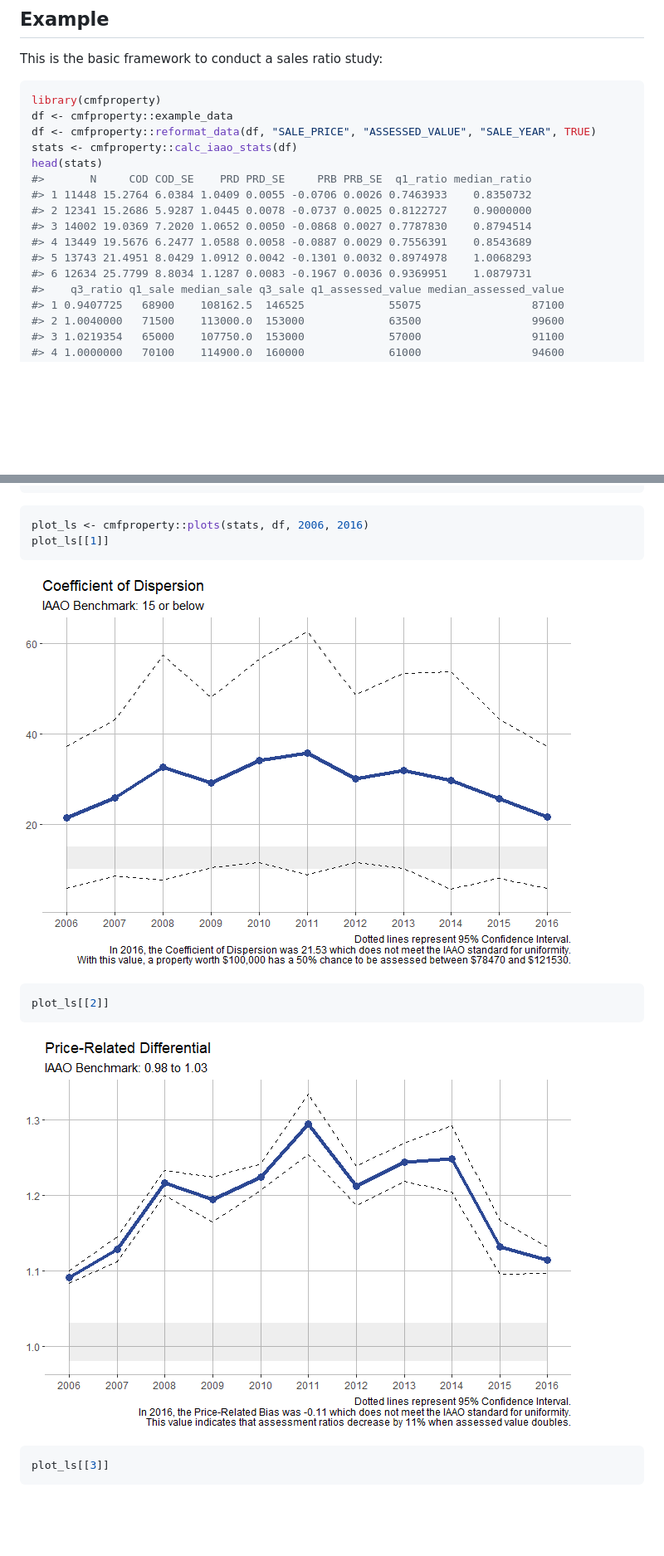
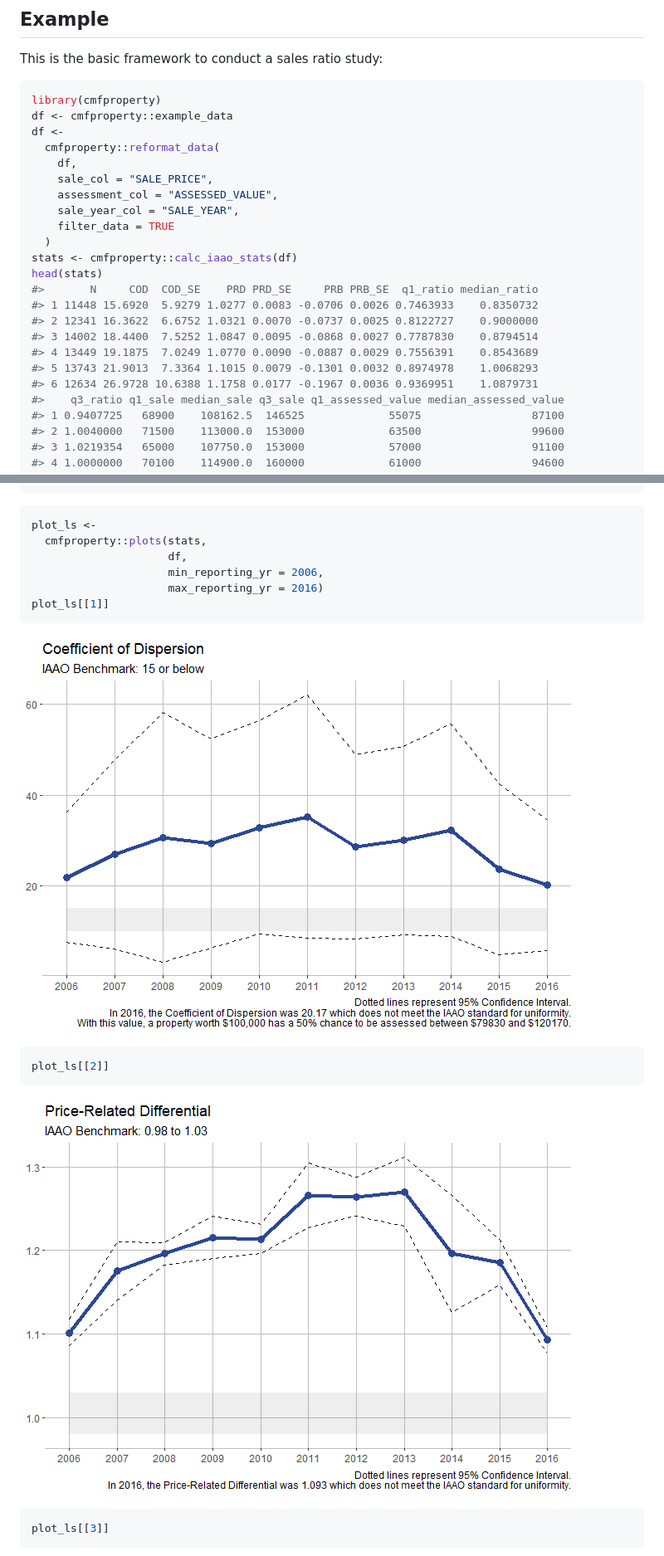
Before and after one commit to erhla/cmfproperty, a Markdown page: README.md, 2 parts joined by grey strips. Shown: that part at 83% size. GitHub-like rendering; pictures changed too: man/figures/README-example3-1.png, man/figures/README-example3-2.png; blank space fills up the shorter version.

Commit message:
bug fixes

````diff
--- a/README.md
+++ b/README.md
@@ -23,16 +23,23 @@ This is the basic framework to conduct a sales ratio study:
 ``` r
 library(cmfproperty)
 df <- cmfproperty::example_data
-df <- cmfproperty::reformat_data(df, "SALE_PRICE", "ASSESSED_VALUE", "SALE_YEAR", TRUE)
+df <-
+  cmfproperty::reformat_data(
+    df,
+    sale_col = "SALE_PRICE",
+    assessment_col = "ASSESSED_VALUE",
+    sale_year_col = "SALE_YEAR",
+    filter_data = TRUE
+  )
 stats <- cmfproperty::calc_iaao_stats(df)
 head(stats)
-#>       N     COD COD_SE    PRD PRD_SE     PRB PRB_SE  q1_ratio median_ratio
-#> 1 11448 15.2764 6.0384 1.0409 0.0055 -0.0706 0.0026 0.7463933    0.8350732
-#> 2 12341 15.2686 5.9287 1.0445 0.0078 -0.0737 0.0025 0.8122727    0.9000000
-#> 3 14002 19.0369 7.2020 1.0652 0.0050 -0.0868 0.0027 0.7787830    0.8794514
-#> 4 13449 19.5676 6.2477 1.0588 0.0058 -0.0887 0.0029 0.7556391    0.8543689
-#> 5 13743 21.4951 8.0429 1.0912 0.0042 -0.1301 0.0032 0.8974978    1.0068293
-#> 6 12634 25.7799 8.8034 1.1287 0.0083 -0.1967 0.0036 0.9369951    1.0879731
+#>       N     COD  COD_SE    PRD PRD_SE     PRB PRB_SE  q1_ratio median_ratio
+#> 1 11448 15.6920  5.9279 1.0277 0.0083 -0.0706 0.0026 0.7463933    0.8350732
+#> 2 12341 16.3622  6.6752 1.0321 0.0070 -0.0737 0.0025 0.8122727    0.9000000
+#> 3 14002 18.4400  7.5252 1.0847 0.0095 -0.0868 0.0027 0.7787830    0.8794514
+#> 4 13449 19.1875  7.0249 1.0770 0.0090 -0.0887 0.0029 0.7556391    0.8543689
+#> 5 13743 21.9013  7.3364 1.1015 0.0079 -0.1301 0.0032 0.8974978    1.0068293
+#> 6 12634 26.9728 10.6388 1.1758 0.0177 -0.1967 0.0036 0.9369951    1.0879731
 #>    q3_ratio q1_sale median_sale q3_sale q1_assessed_value median_assessed_value
 #> 1 0.9407725   68900    108162.5  146525             55075                 87100
 #> 2 1.0040000   71500    113000.0  153000             63500                 99600
@@ -74,7 +81,11 @@ cmfproperty::regression_tests(df)
 ```
 
 ``` r
-plot_ls <- cmfproperty::plots(stats, df, 2006, 2016)
+plot_ls <-
+  cmfproperty::plots(stats,
+                     df,
+                     min_reporting_yr = 2006,
+                     max_reporting_yr = 2016)
 plot_ls[[1]]
 ```
 
````
Also changed, not shown: 3 other files.
